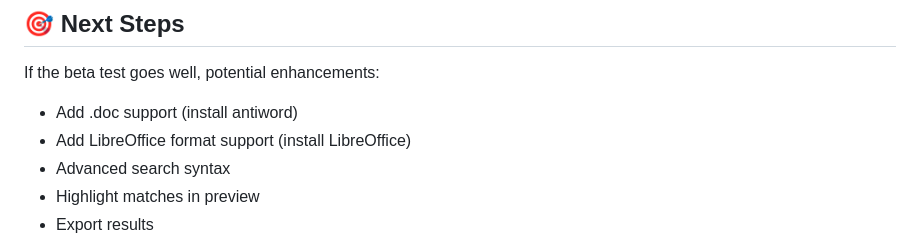
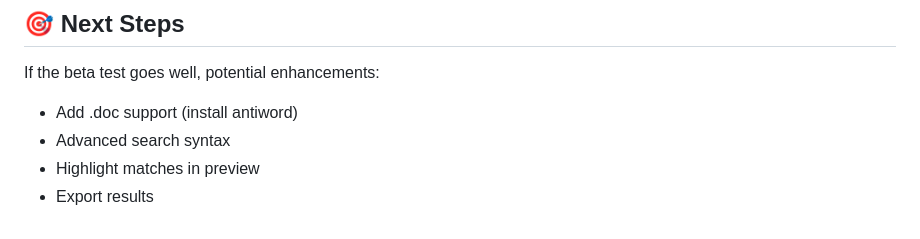
Before and after one commit to JamesUnlocked/Document-Locator, a Markdown page: README.md, the part around the change. GitHub-like rendering.

```diff
--- a/README.md
+++ b/README.md
@@ -119,7 +119,6 @@ If you get a database locked error:
 
 If the beta test goes well, potential enhancements:
 - Add .doc support (install antiword)
-- Add LibreOffice format support (install LibreOffice)
 - Advanced search syntax
 - Highlight matches in preview
 - Export results
```
